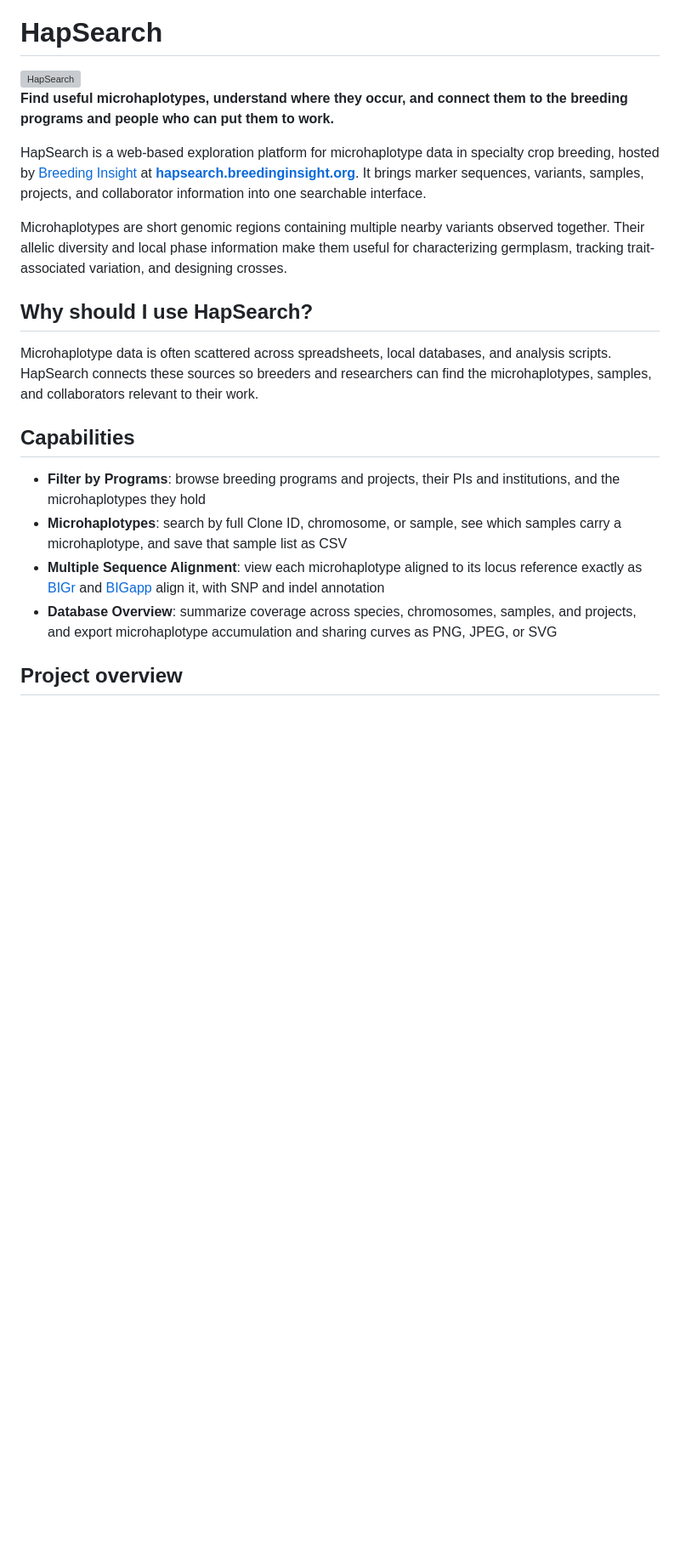
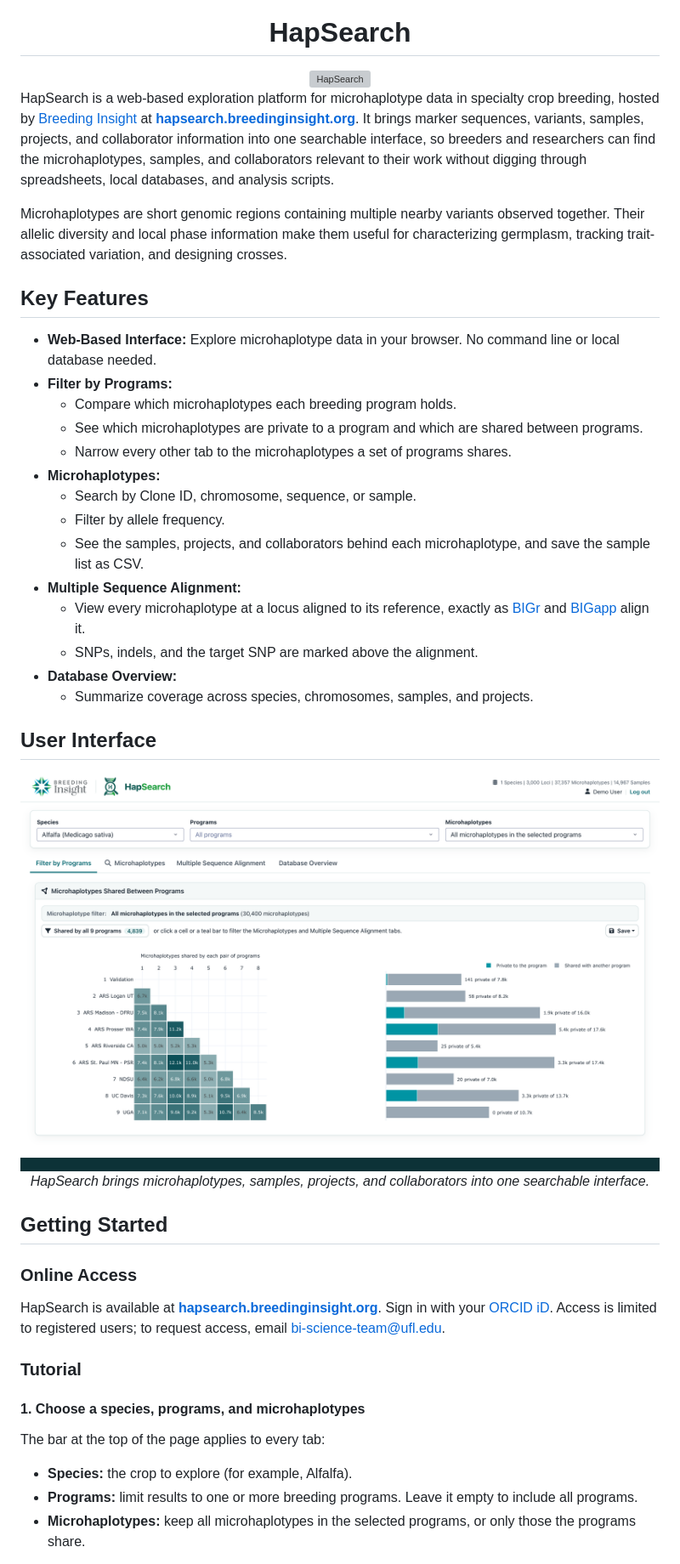
Before and after one commit to Breeding-Insight/HapSearch, a Markdown page: README.md, the part around one of its changes. Shown at 85% size. Rendered like a GitHub page; pictures changed too: docs/images/filter-by-programs.png (added); blank space fills up the shorter version; grey boxes are pictures that could not be loaded.

```diff
--- a/README.md
+++ b/README.md
@@ -4,19 +11,48 @@
 
-**Find useful microhaplotypes, understand where they occur, and connect them to the breeding programs and people who can put them to work.**
+</div>
 
-HapSearch is a web-based exploration platform for microhaplotype data in specialty crop breeding, hosted by [Breeding Insight](https://breedinginsight.org/) at **[hapsearch.breedinginsight.org](https://hapsearch.breedinginsight.org/)**. It brings marker sequences, variants, samples, projects, and collaborator information into one searchable interface.
+HapSearch is a web-based exploration platform for microhaplotype data in specialty crop breeding, hosted by [Breeding Insight](https://breedinginsight.org/) at **[hapsearch.breedinginsight.org](https://hapsearch.breedinginsight.org/)**. It brings marker sequences, variants, samples, projects, and collaborator information into one searchable interface, so breeders and researchers can find the microhaplotypes, samples, and collaborators relevant to their work without digging through spreadsheets, local databases, and analysis scripts.
 
 Microhaplotypes are short genomic regions containing multiple nearby variants observed together. Their allelic diversity and local phase information make them useful for characterizing germplasm, tracking trait-associated variation, and designing crosses.
 
-## Why should I use HapSearch?
+## Key Features
 
-Microhaplotype data is often scattered across spreadsheets, local databases, and analysis scripts. HapSearch connects these sources so breeders and researchers can find the microhaplotypes, samples, and collaborators relevant to their work.
+- **Web-Based Interface:** Explore microhaplotype data in your browser. No command line or local database needed.
+- **Filter by Programs:**
+    - Compare which microhaplotypes each breeding program holds.
+    - See which microhaplotypes are private to a program and which are shared between programs.
+    - Narrow every other tab to the microhaplotypes a set of programs shares.
+- **Microhaplotypes:**
+    - Search by Clone ID, chromosome, sequence, or sample.
+    - Filter by allele frequency.
+    - See the samples, projects, and collaborators behind each microhaplotype, and save the sample list as CSV.
+- **Multiple Sequence Alignment:**
+    - View every microhaplotype at a locus aligned to its reference, exactly as [BIGr](https://github.com/Breeding-Insight/BIGr) and [BIGapp](https://github.com/Breeding-Insight/BIGapp) align it.
+    - SNPs, indels, and the target SNP are marked above the alignment.
+- **Database Overview:**
+    - Summarize coverage across species, chromosomes, samples, and projects.
 
-## Capabilities
+## User Interface
 
-- **Filter by Programs**: browse breeding programs and projects, their PIs and institutions, and the microhaplotypes they hold
-- **Microhaplotypes**: search by full Clone ID, chromosome, or sample, see which samples carry a microhaplotype, and save that sample list as CSV
-- **Multiple Sequence Alignment**: view each microhaplotype aligned to its locus reference exactly as [BIGr](https://github.com/Breeding-Insight/BIGr) and [BIGapp](https://github.com/Breeding-Insight/BIGapp) align it, with SNP and indel annotation
-- **Database Overview**: summarize coverage across species, chromosomes, samples, and projects, and export microhaplotype accumulation and sharing curves as PNG, JPEG, or SVG
+<p align="center">
+  <img src="docs/images/filter-by-programs.png" alt="HapSearch Filter by Programs tab" width="800"/>
+  <br>
+  <em>HapSearch brings microhaplotypes, samples, projects, and collaborators into one searchable interface.</em>
+</p>
 
-## Project overview
+## Getting Started
+
+### Online Access
+
+HapSearch is available at **[hapsearch.breedinginsight.org](https://hapsearch.breedinginsight.org/)**. Sign in with your [ORCID iD](https://orcid.org/). Access is limited to registered users; to request access, email [bi-science-team@ufl.edu](mailto:bi-science-team@ufl.edu?subject=HapSearch%20access%20request).
+
+### Tutorial
+
+#### 1. Choose a species, programs, and microhaplotypes
+
+The bar at the top of the page applies to every tab:
+
+- **Species:** the crop to explore (for example, Alfalfa).
+- **Programs:** limit results to one or more breeding programs. Leave it empty to include all programs.
+- **Microhaplotypes:** keep all microhaplotypes in the selected programs, or only those the programs share.
+
```
Also changed, not shown: other parts of README.md (+69 -2 lines), docs/images/database-overview.png (added), docs/images/microhaplotypes.png (added), docs/images/multiple-sequence-alignment.png (added).
